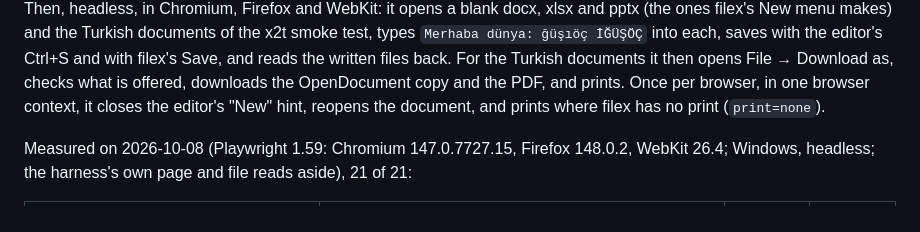
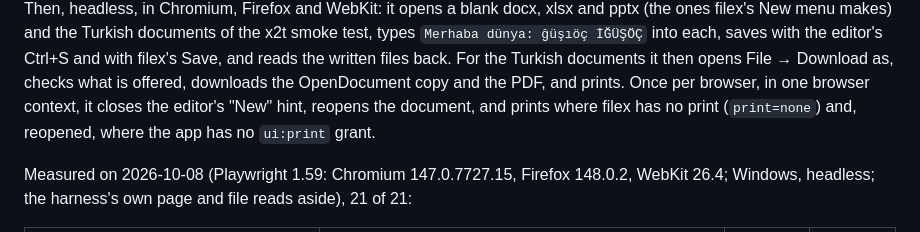
Before and after one commit to BRF-Tech/filex-office-editor, a Markdown page: README.md, the part around the change. GitHub-like rendering.

Commit message:
docs: the settings run prints without the ui:print grant too (#189)
Co-Authored-By: Claude Opus 5.5 <noreply@anthropic.com>
Claude-Session: https://claude.ai/code/session_01SA1gK8LUybTmsfifuBp6zd

```diff
--- a/README.md
+++ b/README.md
@@ -488,7 +488,8 @@ the editor's Ctrl+S and with filex's Save, and reads the written files back.
 For the Turkish documents it then opens File → Download as, checks what is
 offered, downloads the OpenDocument copy and the PDF, and prints. Once per
 browser, in one browser context, it closes the editor's "New" hint, reopens
-the document, and prints where filex has no print (`print=none`).
+the document, and prints where filex has no print (`print=none`) and,
+reopened, where the app has no `ui:print` grant.
 
 Measured on 2026-10-08 (Playwright 1.59: Chromium 147.0.7727.15, Firefox
 148.0.2, WebKit 26.4; Windows, headless; the harness's own page and file
```
